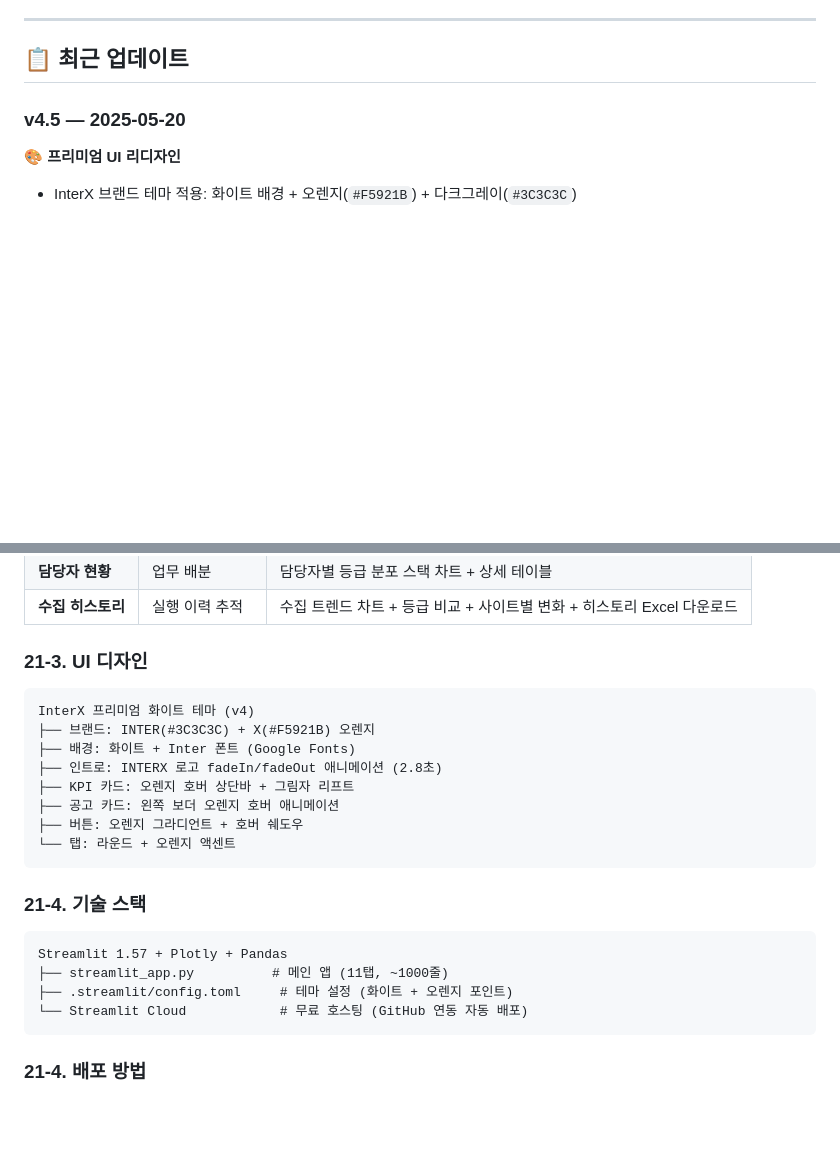
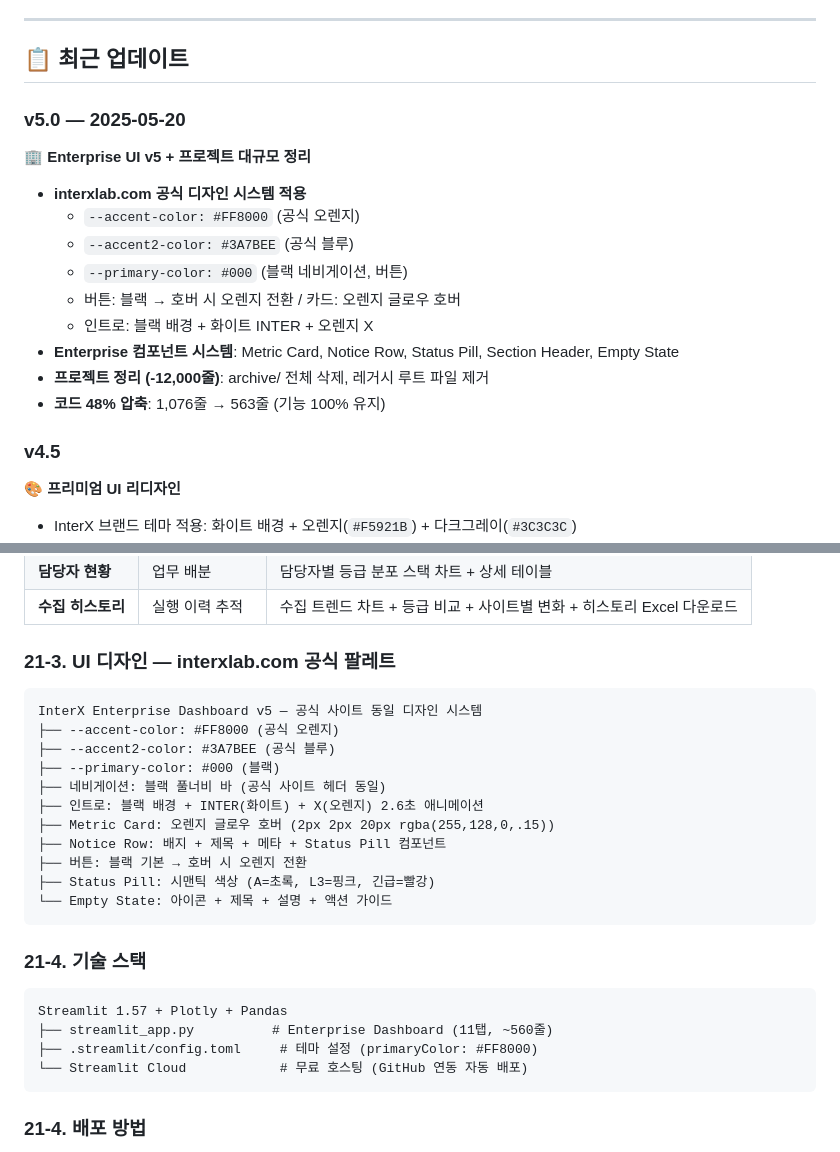
Before and after one commit to KimDoojin2/interx-gov-intelligence, a Markdown page: README.md, 2 parts joined by grey strips. Rendered like a GitHub page; blank space fills up the shorter version.

Commit message:
docs: README v5.0 업데이트 — Enterprise UI + 공식 팔레트 반영
- 최근 업데이트에 v5.0 Enterprise UI 내용 추가
- interxlab.com 공식 CSS 변수 기반 디자인 시스템 문서화
- 프로젝트 정리 -12,000줄 내용 기록
- Streamlit 앱 UI 디자인 섹션 v5로 갱신

Co-Authored-By: Claude Opus 4.6 <noreply@anthropic.com>

````diff
--- a/README.md
+++ b/README.md
@@ -32,7 +32,20 @@
 
 ## 📋 최근 업데이트
 
-### v4.5 — 2025-05-20
+### v5.0 — 2025-05-20
+
+**🏢 Enterprise UI v5 + 프로젝트 대규모 정리**
+- **interxlab.com 공식 디자인 시스템 적용**
+  - `--accent-color: #FF8000` (공식 오렌지)
+  - `--accent2-color: #3A7BEE` (공식 블루)
+  - `--primary-color: #000` (블랙 네비게이션, 버튼)
+  - 버튼: 블랙 → 호버 시 오렌지 전환 / 카드: 오렌지 글로우 호버
+  - 인트로: 블랙 배경 + 화이트 INTER + 오렌지 X
+- **Enterprise 컴포넌트 시스템**: Metric Card, Notice Row, Status Pill, Section Header, Empty State
+- **프로젝트 정리 (-12,000줄)**: archive/ 전체 삭제, 레거시 루트 파일 제거
+- **코드 48% 압축**: 1,076줄 → 563줄 (기능 100% 유지)
+
+### v4.5
 
 **🎨 프리미엄 UI 리디자인**
 - InterX 브랜드 테마 적용: 화이트 배경 + 오렌지(`#F5921B`) + 다크그레이(`#3C3C3C`)
@@ -1281,25 +1294,28 @@ https://interx-gov-intel.streamlit.app
 | **담당자 현황** | 업무 배분 | 담당자별 등급 분포 스택 차트 + 상세 테이블 |
 | **수집 히스토리** | 실행 이력 추적 | 수집 트렌드 차트 + 등급 비교 + 사이트별 변화 + 히스토리 Excel 다운로드 |
 
-### 21-3. UI 디자인
+### 21-3. UI 디자인 — interxlab.com 공식 팔레트
 
 ```
-InterX 프리미엄 화이트 테마 (v4)
-├── 브랜드: INTER(#3C3C3C) + X(#F5921B) 오렌지
-├── 배경: 화이트 + Inter 폰트 (Google Fonts)
-├── 인트로: INTERX 로고 fadeIn/fadeOut 애니메이션 (2.8초)
-├── KPI 카드: 오렌지 호버 상단바 + 그림자 리프트
-├── 공고 카드: 왼쪽 보더 오렌지 호버 애니메이션
-├── 버튼: 오렌지 그라디언트 + 호버 쉐도우
-└── 탭: 라운드 + 오렌지 액센트
+InterX Enterprise Dashboard v5 — 공식 사이트 동일 디자인 시스템
+├── --accent-color: #FF8000 (공식 오렌지)
+├── --accent2-color: #3A7BEE (공식 블루)
+├── --primary-color: #000 (블랙)
+├── 네비게이션: 블랙 풀너비 바 (공식 사이트 헤더 동일)
+├── 인트로: 블랙 배경 + INTER(화이트) + X(오렌지) 2.6초 애니메이션
+├── Metric Card: 오렌지 글로우 호버 (2px 2px 20px rgba(255,128,0,.15))
+├── Notice Row: 배지 + 제목 + 메타 + Status Pill 컴포넌트
+├── 버튼: 블랙 기본 → 호버 시 오렌지 전환
+├── Status Pill: 시맨틱 색상 (A=초록, L3=핑크, 긴급=빨강)
+└── Empty State: 아이콘 + 제목 + 설명 + 액션 가이드
 ```
 
 ### 21-4. 기술 스택
 
 ```
 Streamlit 1.57 + Plotly + Pandas
-├── streamlit_app.py          # 메인 앱 (11탭, ~1000줄)
-├── .streamlit/config.toml     # 테마 설정 (화이트 + 오렌지 포인트)
+├── streamlit_app.py          # Enterprise Dashboard (11탭, ~560줄)
+├── .streamlit/config.toml     # 테마 설정 (primaryColor: #FF8000)
 └── Streamlit Cloud            # 무료 호스팅 (GitHub 연동 자동 배포)
 ```
 
````
